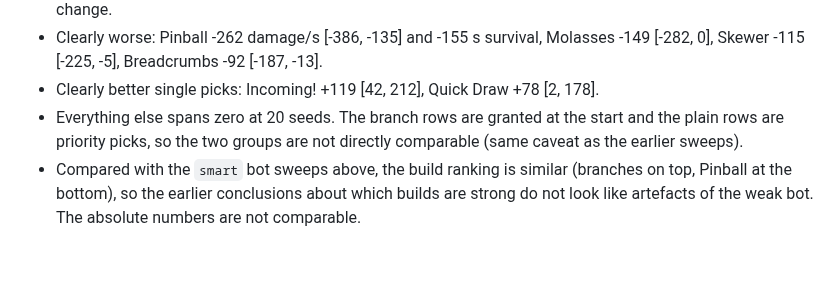
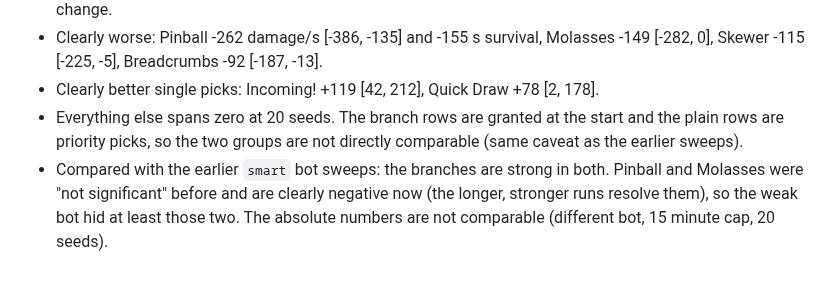
Before and after one commit to winstonyli/arrow-game, a Markdown page: docs/DEVELOPMENT.md, the part around the change. GitHub-like rendering.

Commit message:
docs: correct the evolved-bot sweep comparison
Co-Authored-By: Claude Sonnet 5.5 <noreply@anthropic.com>

```diff
--- a/docs/DEVELOPMENT.md
+++ b/docs/DEVELOPMENT.md
@@ -398,4 +398,4 @@ Reading it:
 - Clearly worse: Pinball -262 damage/s [-386, -135] and -155 s survival, Molasses -149 [-282, 0], Skewer -115 [-225, -5], Breadcrumbs -92 [-187, -13].
 - Clearly better single picks: Incoming! +119 [42, 212], Quick Draw +78 [2, 178].
 - Everything else spans zero at 20 seeds. The branch rows are granted at the start and the plain rows are priority picks, so the two groups are not directly comparable (same caveat as the earlier sweeps).
-- Compared with the `smart` bot sweeps above, the build ranking is similar (branches on top, Pinball at the bottom), so the earlier conclusions about which builds are strong do not look like artefacts of the weak bot. The absolute numbers are not comparable.
+- Compared with the earlier `smart` bot sweeps: the branches are strong in both. Pinball and Molasses were "not significant" before and are clearly negative now (the longer, stronger runs resolve them), so the weak bot hid at least those two. The absolute numbers are not comparable (different bot, 15 minute cap, 20 seeds).
```
